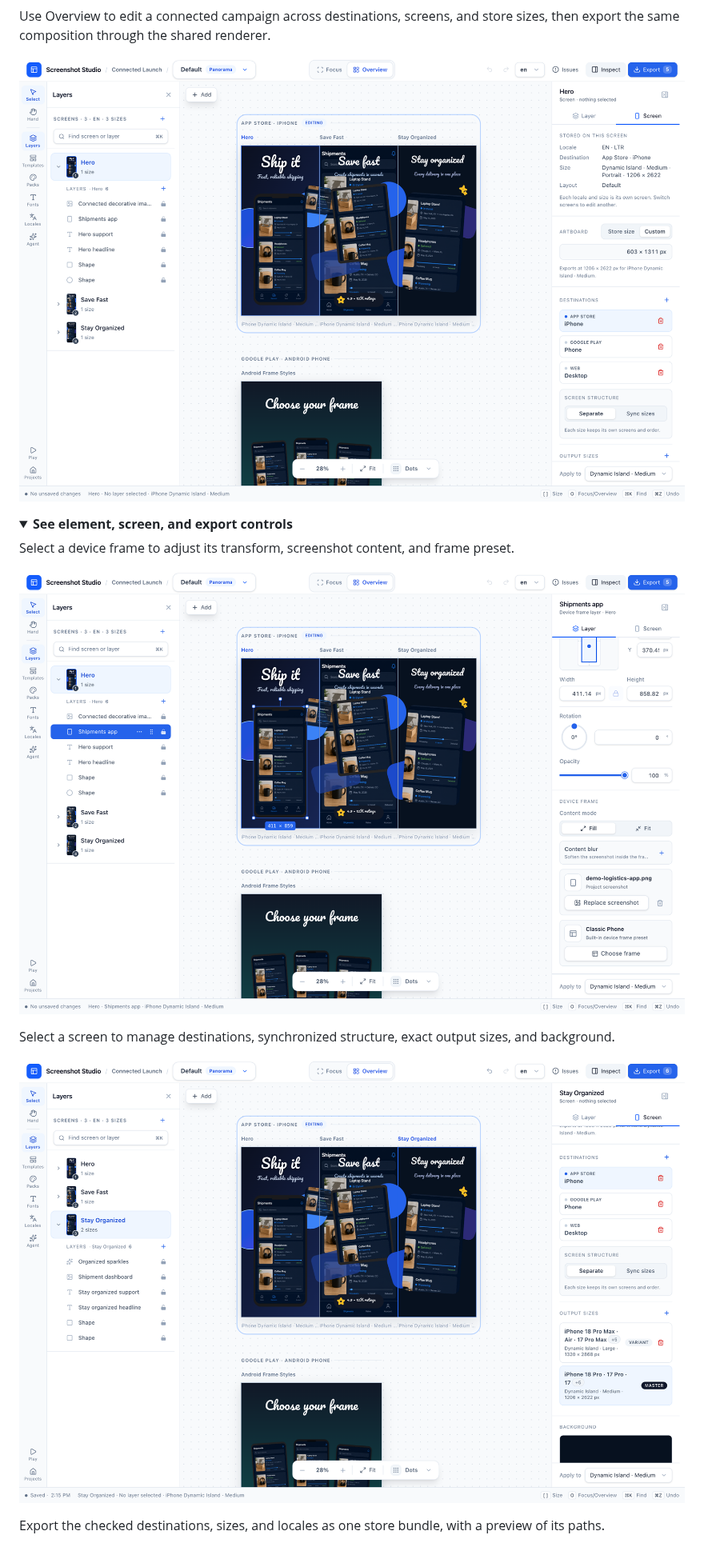
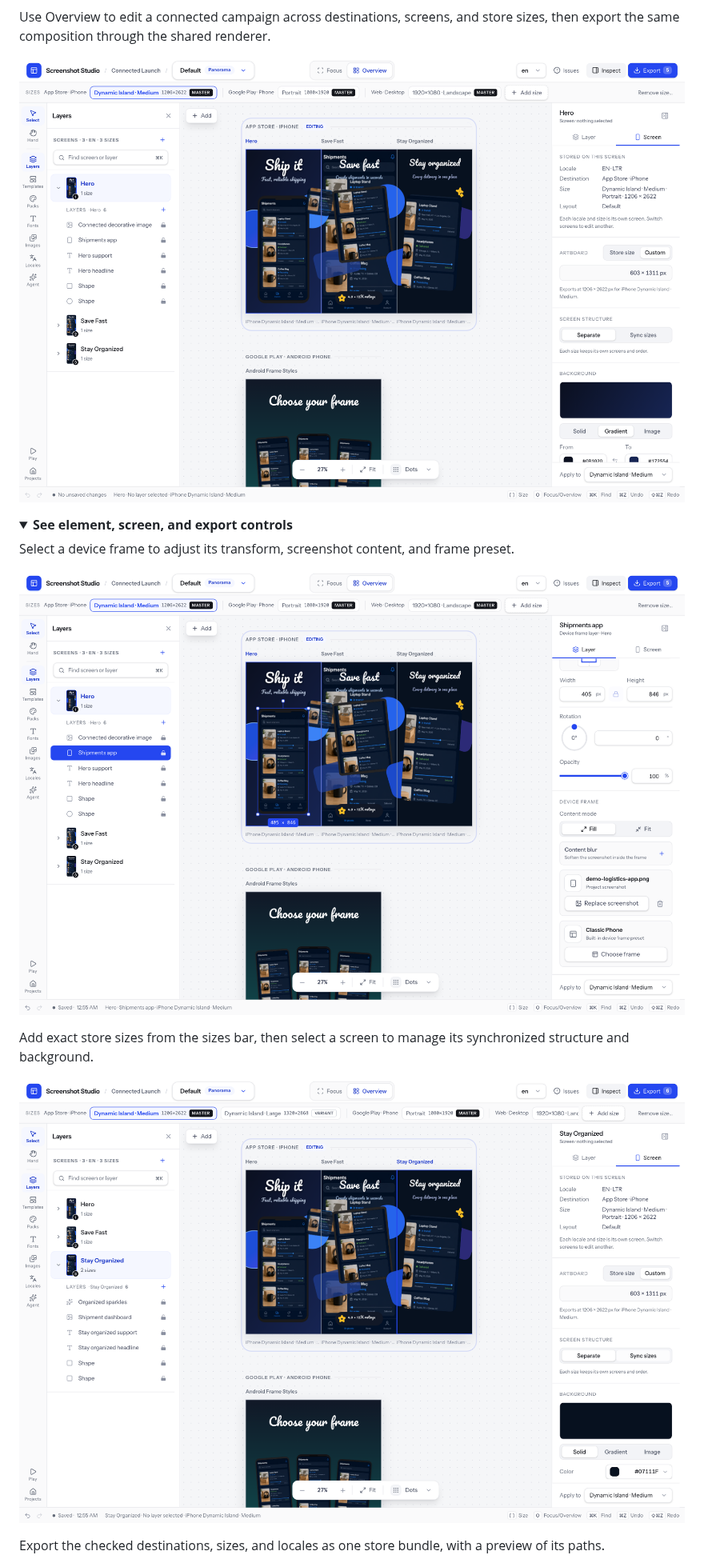
Before and after one commit to VitaliiDeveloper/Screenshot-Studio, a Markdown page: README.md, the part around the change. Shown at 80% size. Rendered like a GitHub page; pictures changed too: docs/images/readme/device-frame-inspector.png, docs/images/readme/editor-overview.png, docs/images/readme/screen-variants.png; folded sections open.

Commit message:
docs: refresh README screenshots after the editor redesign

```diff
--- a/README.md
+++ b/README.md
@@ -79,7 +79,8 @@ Select a device frame to adjust its transform, screenshot content, and frame pre
 
 ![Screenshot Studio device frame inspector](docs/images/readme/device-frame-inspector.png)
 
-Select a screen to manage destinations, synchronized structure, exact output sizes, and background.
+Add exact store sizes from the sizes bar, then select a screen to manage its synchronized structure
+and background.
 
 ![Screenshot Studio screen and output variants](docs/images/readme/screen-variants.png)
 
```
Also changed, not shown: docs/images/readme/export-dialog.png, docs/images/readme/project-launcher.png, docs/images/readme/recent-projects.png.
